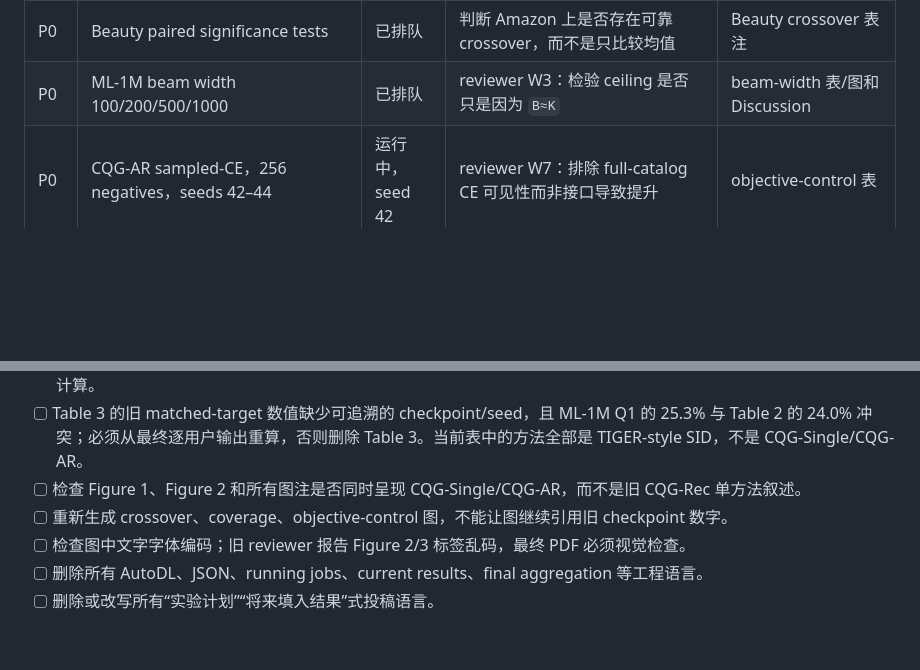
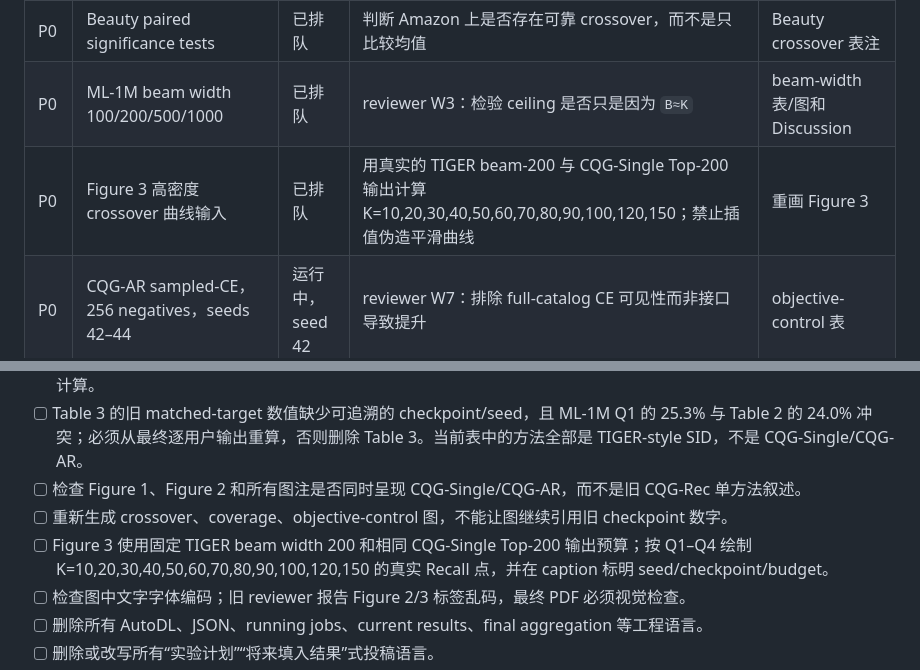
Before and after one commit to YuSun798/beyond_semantic_ids, a Markdown page: 记账本.md, 2 parts joined by grey strips. Drawn GitHub-style; blank space fills up the shorter version.

Commit message:
Queue denser crossover curve evaluation

```diff
--- a/记账本.md
+++ b/记账本.md
@@ -32,6 +32,7 @@
 | P0 | ML-1M paired significance tests | 已排队 | 核心差距较小，必须给 paired bootstrap/McNemar 或等价检验 | ML-1M crossover 表注或附表 |
 | P0 | Beauty paired significance tests | 已排队 | 判断 Amazon 上是否存在可靠 crossover，而不是只比较均值 | Beauty crossover 表注 |
 | P0 | ML-1M beam width 100/200/500/1000 | 已排队 | reviewer W3：检验 ceiling 是否只是因为 `B≈K` | beam-width 表/图和 Discussion |
+| P0 | Figure 3 高密度 crossover 曲线输入 | 已排队 | 用真实的 TIGER beam-200 与 CQG-Single Top-200 输出计算 K=10,20,30,40,50,60,70,80,90,100,120,150；禁止插值伪造平滑曲线 | 重画 Figure 3 |
 | P0 | CQG-AR sampled-CE，256 negatives，seeds 42–44 | 运行中，seed 42 | reviewer W7：排除 full-catalog CE 可见性而非接口导致提升 | objective-control 表 |
 | P1 | TIGER candidates + SASRec reranking，candidate budget 100 | 已排队 | reviewer W9：补齐 TIGER + SASRec reranking 缺失行 | reranking 表 |
 | P1 | CQG-Single ML-1M/Beauty 保存逐用户 Top-K | 已排队 | matched coverage、paired significance 和 quartile 分析的前置数据 | 不单独成表 |
@@ -98,6 +99,7 @@
 - [ ] Table 3 的旧 matched-target 数值缺少可追溯的 checkpoint/seed，且 ML-1M Q1 的 25.3% 与 Table 2 的 24.0% 冲突；必须从最终逐用户输出重算，否则删除 Table 3。当前表中的方法全部是 TIGER-style SID，不是 CQG-Single/CQG-AR。
 - [ ] 检查 Figure 1、Figure 2 和所有图注是否同时呈现 CQG-Single/CQG-AR，而不是旧 CQG-Rec 单方法叙述。
 - [ ] 重新生成 crossover、coverage、objective-control 图，不能让图继续引用旧 checkpoint 数字。
+- [ ] Figure 3 使用固定 TIGER beam width 200 和相同 CQG-Single Top-200 输出预算；按 Q1–Q4 绘制 K=10,20,30,40,50,60,70,80,90,100,120,150 的真实 Recall 点，并在 caption 标明 seed/checkpoint/budget。
 - [ ] 检查图中文字字体编码；旧 reviewer 报告 Figure 2/3 标签乱码，最终 PDF 必须视觉检查。
 - [ ] 删除所有 AutoDL、JSON、running jobs、current results、final aggregation 等工程语言。
 - [ ] 删除或改写所有“实验计划”“将来填入结果”式投稿语言。
```
